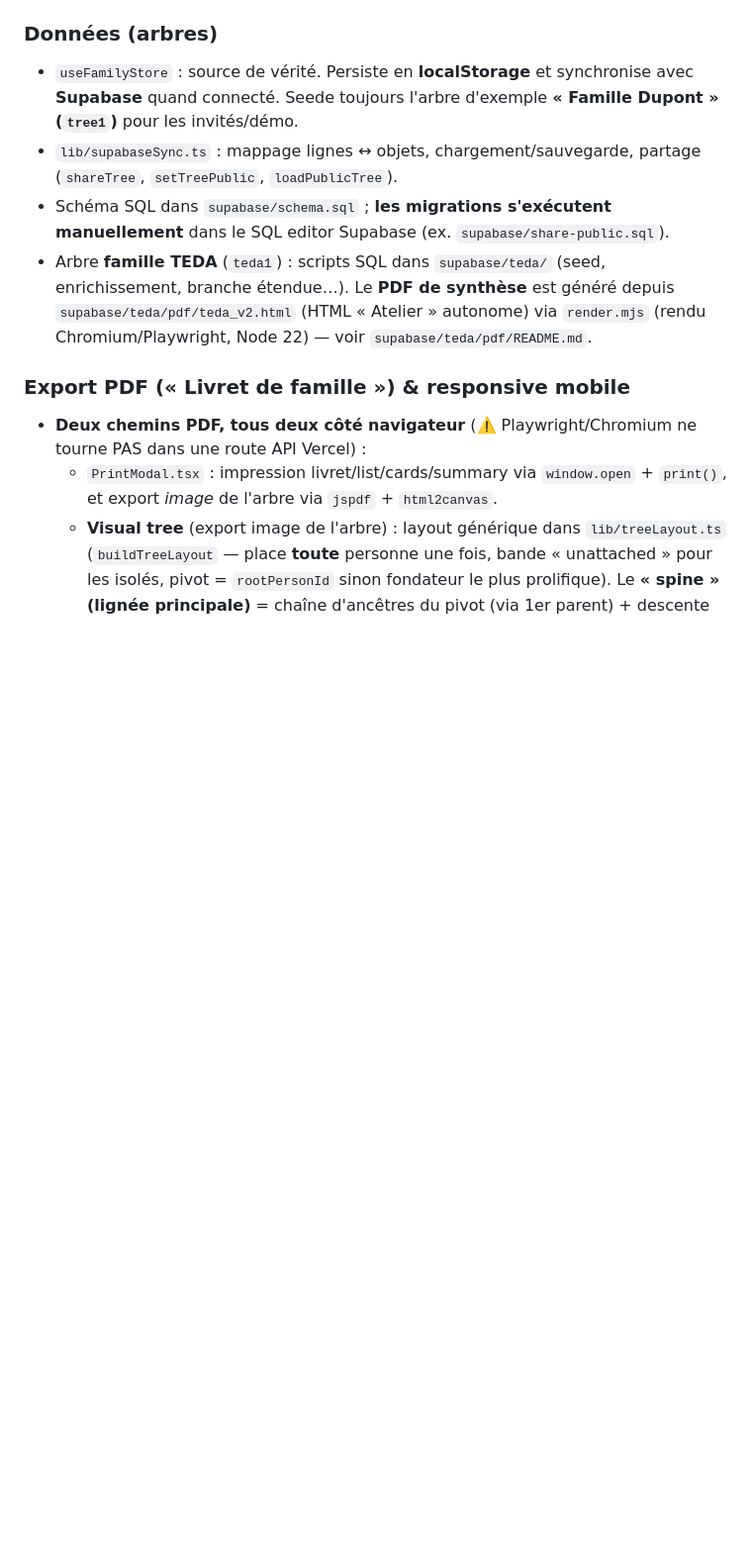
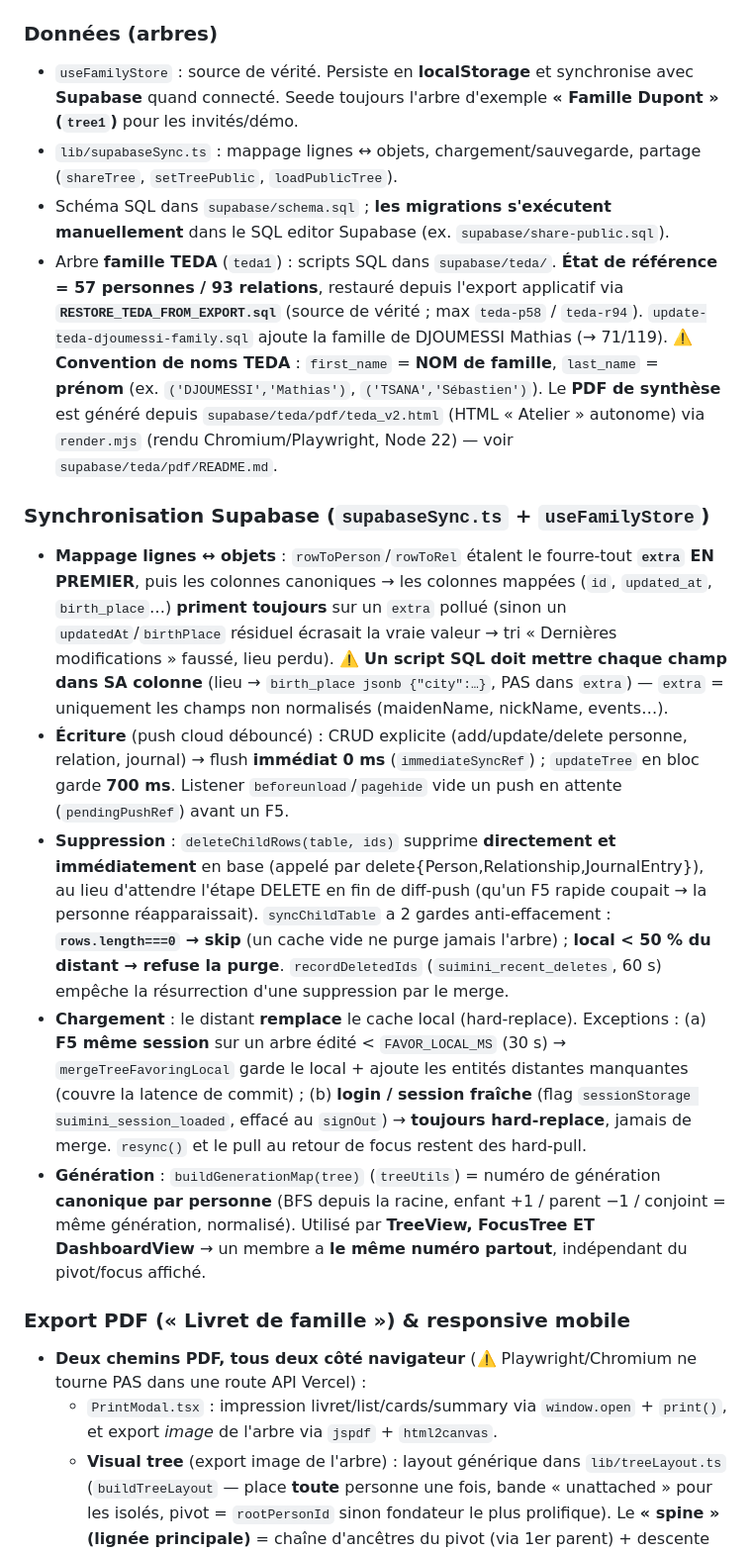
Before and after one commit to ndjoumessi/suimini, a Markdown page: CLAUDE.md, the part around one of its changes. Shown at 99% size. Rendered like a GitHub page; blank space fills up the shorter version.

```diff
--- a/CLAUDE.md
+++ b/CLAUDE.md
@@ -73,7 +73,14 @@ e2e/                   # tests Playwright
 - `useFamilyStore` : source de vérité. Persiste en **localStorage** et synchronise avec **Supabase** quand connecté. Seede toujours l'arbre d'exemple **« Famille Dupont » (`tree1`)** pour les invités/démo.
 - `lib/supabaseSync.ts` : mappage lignes ↔ objets, chargement/sauvegarde, partage (`shareTree`, `setTreePublic`, `loadPublicTree`).
 - Schéma SQL dans `supabase/schema.sql` ; **les migrations s'exécutent manuellement** dans le SQL editor Supabase (ex. `supabase/share-public.sql`).
-- Arbre **famille TEDA** (`teda1`) : scripts SQL dans `supabase/teda/` (seed, enrichissement, branche étendue…). Le **PDF de synthèse** est généré depuis `supabase/teda/pdf/teda_v2.html` (HTML « Atelier » autonome) via `render.mjs` (rendu Chromium/Playwright, Node 22) — voir `supabase/teda/pdf/README.md`.
+- Arbre **famille TEDA** (`teda1`) : scripts SQL dans `supabase/teda/`. **État de référence = 57 personnes / 93 relations**, restauré depuis l'export applicatif via **`RESTORE_TEDA_FROM_EXPORT.sql`** (source de vérité ; max `teda-p58` / `teda-r94`). `update-teda-djoumessi-family.sql` ajoute la famille de DJOUMESSI Mathias (→ 71/119). ⚠️ **Convention de noms TEDA** : `first_name` = **NOM de famille**, `last_name` = **prénom** (ex. `('DJOUMESSI','Mathias')`, `('TSANA','Sébastien')`). Le **PDF de synthèse** est généré depuis `supabase/teda/pdf/teda_v2.html` (HTML « Atelier » autonome) via `render.mjs` (rendu Chromium/Playwright, Node 22) — voir `supabase/teda/pdf/README.md`.
+
+### Synchronisation Supabase (`supabaseSync.ts` + `useFamilyStore`)
+- **Mappage lignes ↔ objets** : `rowToPerson`/`rowToRel` étalent le fourre-tout **`extra` EN PREMIER**, puis les colonnes canoniques → les colonnes mappées (`id`, `updated_at`, `birth_place`…) **priment toujours** sur un `extra` pollué (sinon un `updatedAt`/`birthPlace` résiduel écrasait la vraie valeur → tri « Dernières modifications » faussé, lieu perdu). ⚠️ **Un script SQL doit mettre chaque champ dans SA colonne** (lieu → `birth_place jsonb {"city":…}`, PAS dans `extra`) — `extra` = uniquement les champs non normalisés (maidenName, nickName, events…).
+- **Écriture** (push cloud débouncé) : CRUD explicite (add/update/delete personne, relation, journal) → flush **immédiat 0 ms** (`immediateSyncRef`) ; `updateTree` en bloc garde **700 ms**. Listener `beforeunload`/`pagehide` vide un push en attente (`pendingPushRef`) avant un F5.
+- **Suppression** : `deleteChildRows(table, ids)` supprime **directement et immédiatement** en base (appelé par delete{Person,Relationship,JournalEntry}), au lieu d'attendre l'étape DELETE en fin de diff-push (qu'un F5 rapide coupait → la personne réapparaissait). `syncChildTable` a 2 gardes anti-effacement : **`rows.length===0` → skip** (un cache vide ne purge jamais l'arbre) ; **local < 50 % du distant → refuse la purge**. `recordDeletedIds` (`suimini_recent_deletes`, 60 s) empêche la résurrection d'une suppression par le merge.
+- **Chargement** : le distant **remplace** le cache local (hard-replace). Exceptions : (a) **F5 même session** sur un arbre édité < `FAVOR_LOCAL_MS` (30 s) → `mergeTreeFavoringLocal` garde le local + ajoute les entités distantes manquantes (couvre la latence de commit) ; (b) **login / session fraîche** (flag `sessionStorage suimini_session_loaded`, effacé au `signOut`) → **toujours hard-replace**, jamais de merge. `resync()` et le pull au retour de focus restent des hard-pull.
+- **Génération** : `buildGenerationMap(tree)` (`treeUtils`) = numéro de génération **canonique par personne** (BFS depuis la racine, enfant +1 / parent −1 / conjoint = même génération, normalisé). Utilisé par **TreeView, FocusTree ET DashboardView** → un membre a **le même numéro partout**, indépendant du pivot/focus affiché.
 
 ### Export PDF (« Livret de famille ») & responsive mobile
 - **Deux chemins PDF, tous deux côté navigateur** (⚠️ Playwright/Chromium ne tourne PAS dans une route API Vercel) :
```
Also changed, not shown: other parts of CLAUDE.md (+5 -1 lines).
